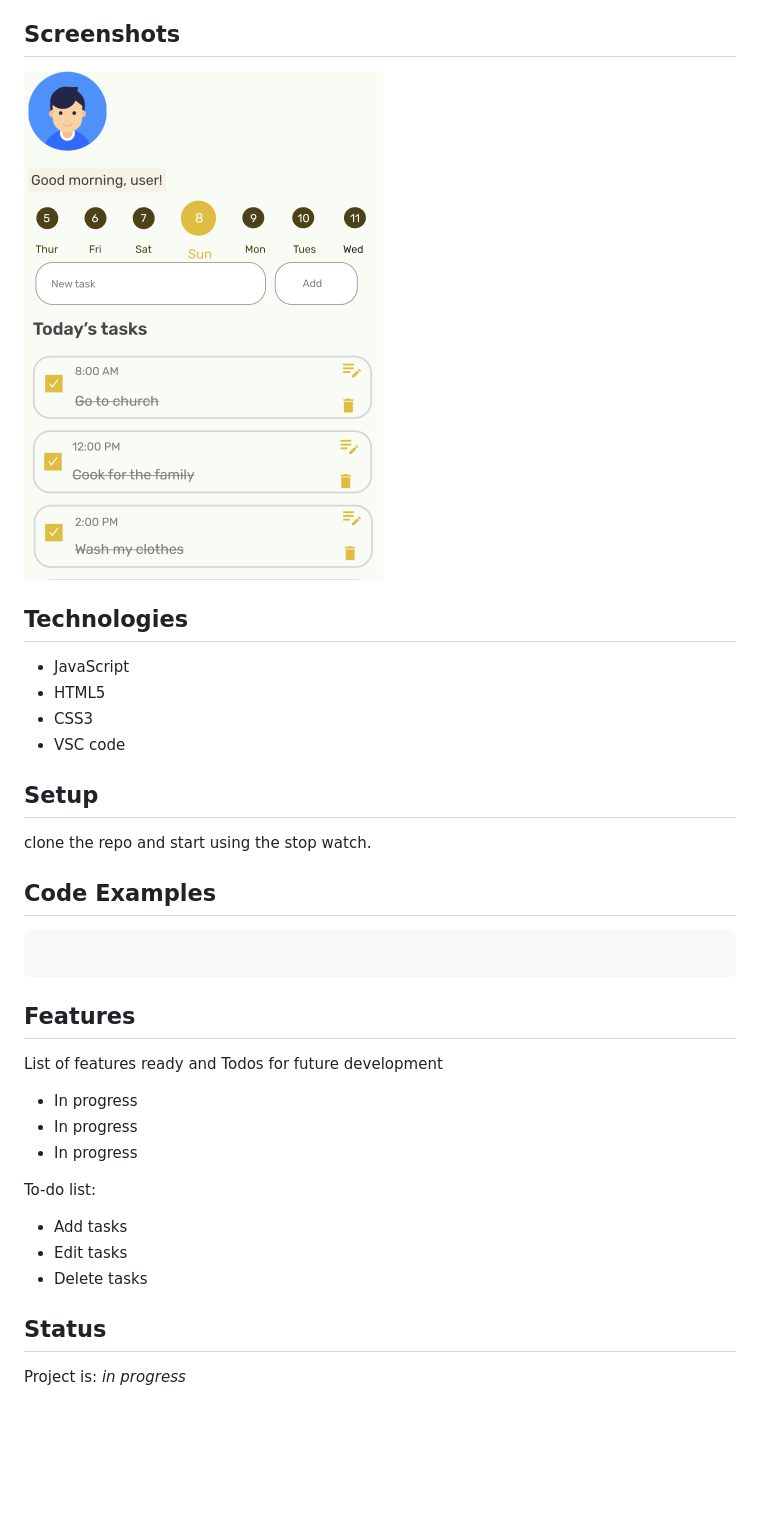
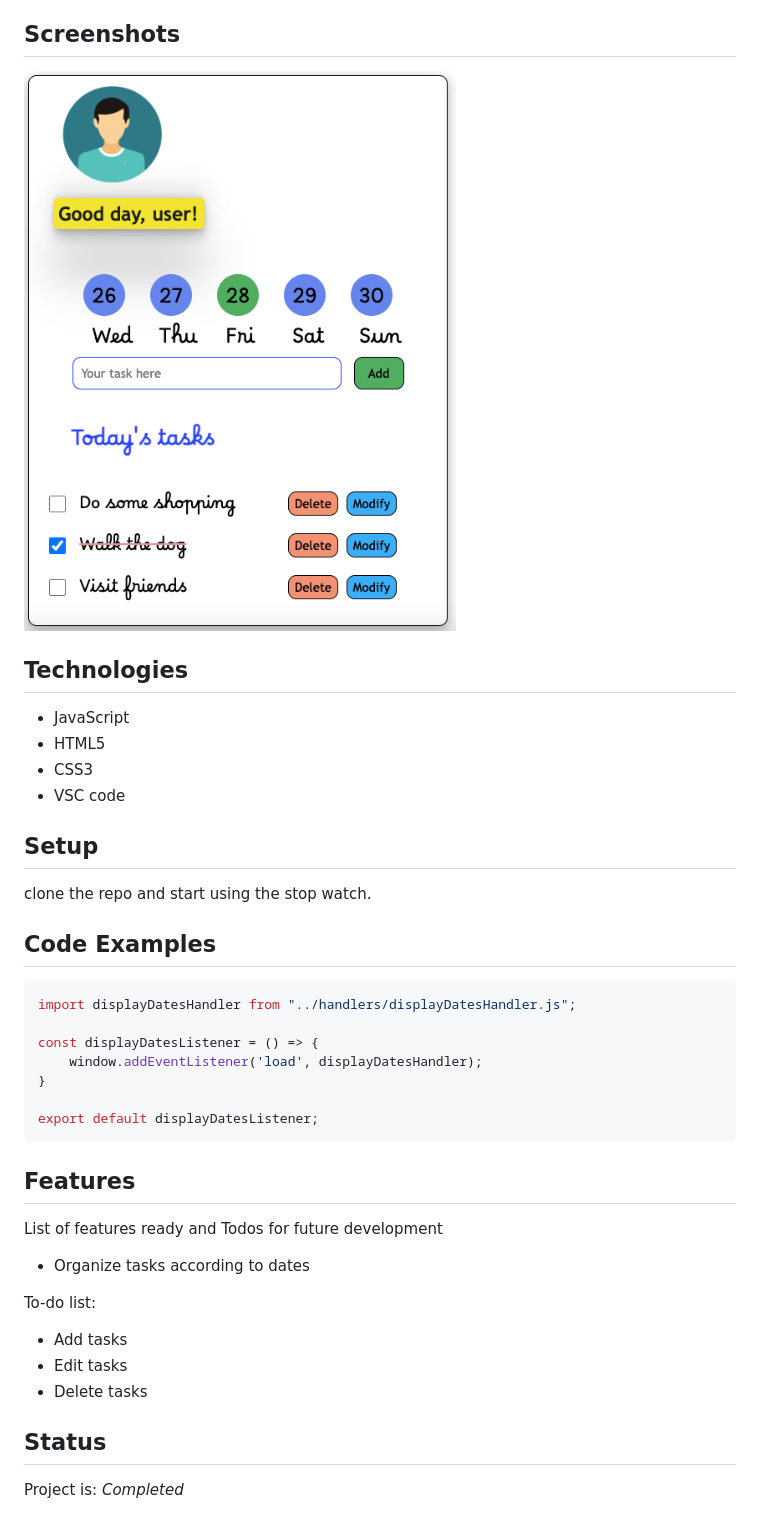
Before and after one commit to alexander-lopez-s/to-do-list-js, a Markdown page: README.md, the part around the change. Drawn GitHub-style; pictures changed too: planning/wireframe.png; blank space fills up the shorter version.

````diff
--- a/README.md
+++ b/README.md
@@ -38,16 +38,20 @@ clone the repo and start using the stop watch.
 ## Code Examples
 
 ```js
+import displayDatesHandler from "../handlers/displayDatesHandler.js";
 
+const displayDatesListener = () => {
+    window.addEventListener('load', displayDatesHandler);
+}
+
+export default displayDatesListener;
 ```
 
 ## Features
 
 List of features ready and Todos for future development
 
-- In progress
-- In progress
-- In progress
+- Organize tasks according to dates
 
 To-do list:
 
@@ -57,4 +61,4 @@ To-do list:
 
 ## Status
 
-Project is: _in progress_
+Project is: _Completed_
````
Also changed, not shown: planning/retrospective.md (+39 -0 lines).
